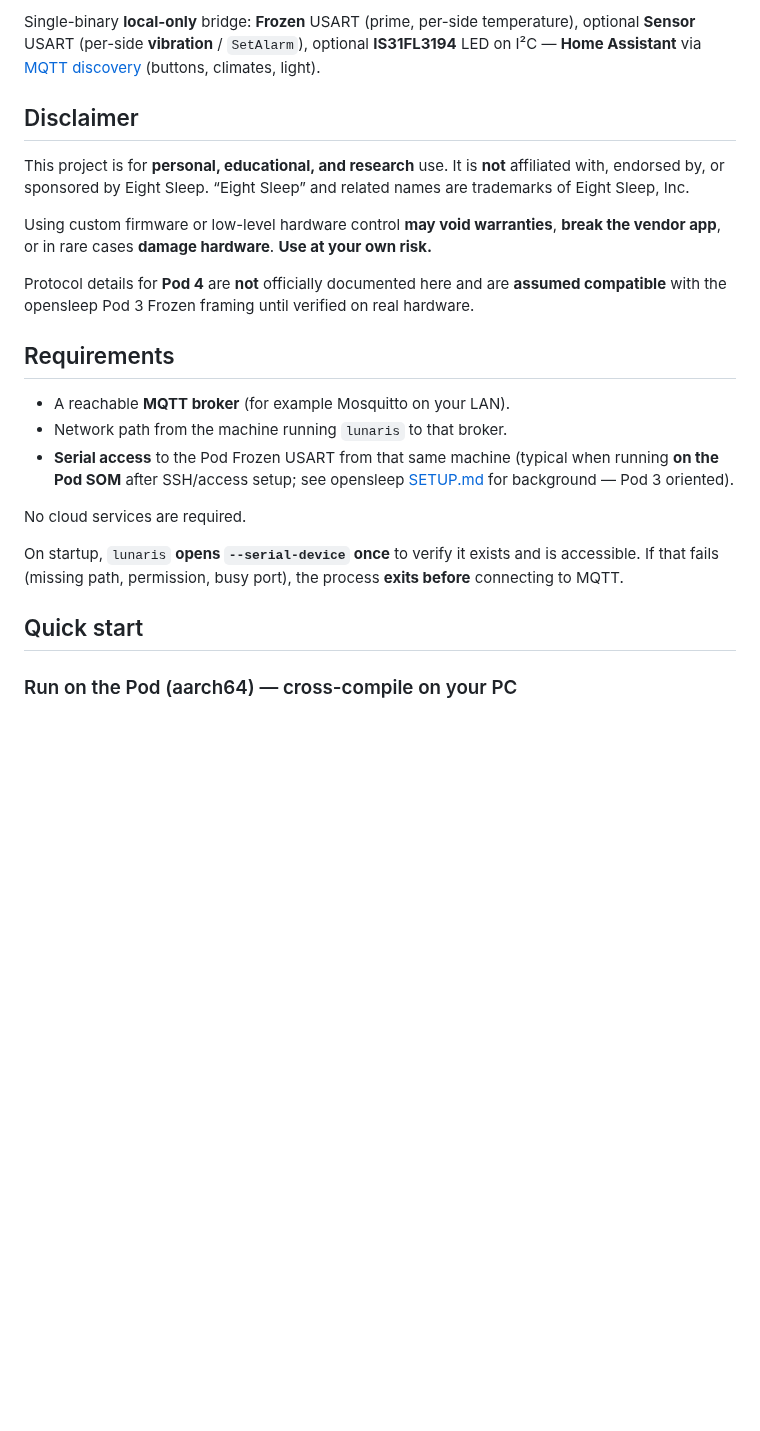
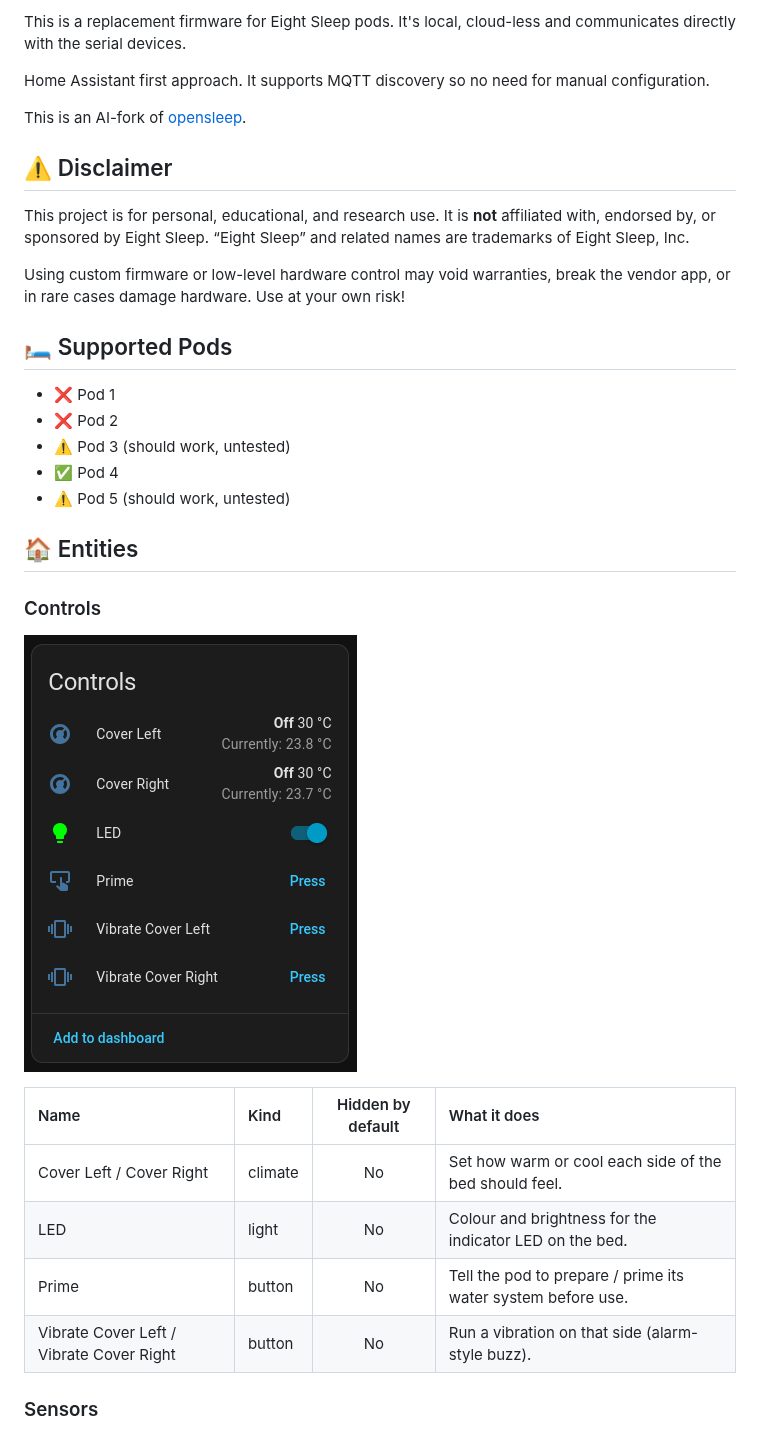
Before and after one commit to Schluggi/lunaris, a Markdown page: README.md, the part around one of its changes. GitHub-like rendering; pictures changed too: img/controls.png (added); blank space fills up the shorter version.

```diff
--- a/README.md
+++ b/README.md
@@ -2,25 +3,34 @@
 
-Single-binary **local-only** bridge: **Frozen** USART (prime, per-side temperature), optional **Sensor** USART (per-side **vibration** / `SetAlarm`), optional **IS31FL3194** LED on I²C — **Home Assistant** via [MQTT discovery](https://www.home-assistant.io/integrations/mqtt/#mqtt-discovery) (buttons, climates, light).
+This is a replacement firmware for Eight Sleep pods. It's local, cloud-less and communicates directly with the serial devices.
 
-## Disclaimer
+Home Assistant first approach. It supports MQTT discovery so no need for manual configuration.
 
-This project is for **personal, educational, and research** use. It is **not** affiliated with, endorsed by, or sponsored by Eight Sleep. “Eight Sleep” and related names are trademarks of Eight Sleep, Inc.
+This is an AI-fork of [opensleep](https://github.com/LiamSnow/opensleep).
 
-Using custom firmware or low-level hardware control **may void warranties**, **break the vendor app**, or in rare cases **damage hardware**. **Use at your own risk.**
+## ⚠️ Disclaimer
+This project is for personal, educational, and research use. It is **not** affiliated with, endorsed by, or sponsored by Eight Sleep. “Eight Sleep” and related names are trademarks of Eight Sleep, Inc.
 
-Protocol details for **Pod 4** are **not** officially documented here and are **assumed compatible** with the opensleep Pod 3 Frozen framing until verified on real hardware.
+Using custom firmware or low-level hardware control may void warranties, break the vendor app, or in rare cases damage hardware. Use at your own risk!
 
-## Requirements
+## 🛏️ Supported Pods
+- ❌ Pod 1
+- ❌ Pod 2
+- ⚠️ Pod 3 (should work, untested)
+- ✅ Pod 4
+- ⚠️ Pod 5 (should work, untested)
 
-- A reachable **MQTT broker** (for example Mosquitto on your LAN).
-- Network path from the machine running `lunaris` to that broker.
-- **Serial access** to the Pod Frozen USART from that same machine (typical when running **on the Pod SOM** after SSH/access setup; see opensleep [SETUP.md](https://github.com/LiamSnow/opensleep/blob/main/SETUP.md) for background — Pod 3 oriented).
+## 🏠 Entities
 
-No cloud services are required.
+### Controls
 
-On startup, `lunaris` **opens `--serial-device` once** to verify it exists and is accessible. If that fails (missing path, permission, busy port), the process **exits before** connecting to MQTT.
+![Home Assistant Entities — Controls](img/controls.png)
 
-## Quick start
+| Name | Kind | Hidden by default | What it does |
+|:---|:---|:---:|:---|
+| Cover Left / Cover Right | climate | No | Set how warm or cool each side of the bed should feel. |
+| LED | light | No | Colour and brightness for the indicator LED on the bed. |
+| Prime | button | No | Tell the pod to prepare / prime its water system before use. |
+| Vibrate Cover Left / Vibrate Cover Right | button | No | Run a vibration on that side (alarm-style buzz). |
 
-### Run on the Pod (aarch64) — cross-compile on your PC
+### Sensors
 
```
Also changed, not shown: other parts of README.md (+166 -132 lines), AGENTS.md (+6 -6 lines), debug/README.md (added, +26 -0 lines), docs/README.md (added, +1 -0 lines), docs/usart-frozen.md (+1 -1 lines), docs/usart-sensor.md (added, +106 -0 lines), img/configuration.png (added), img/dianostics.png (added), img/sensors.png (added), 6 other files.
